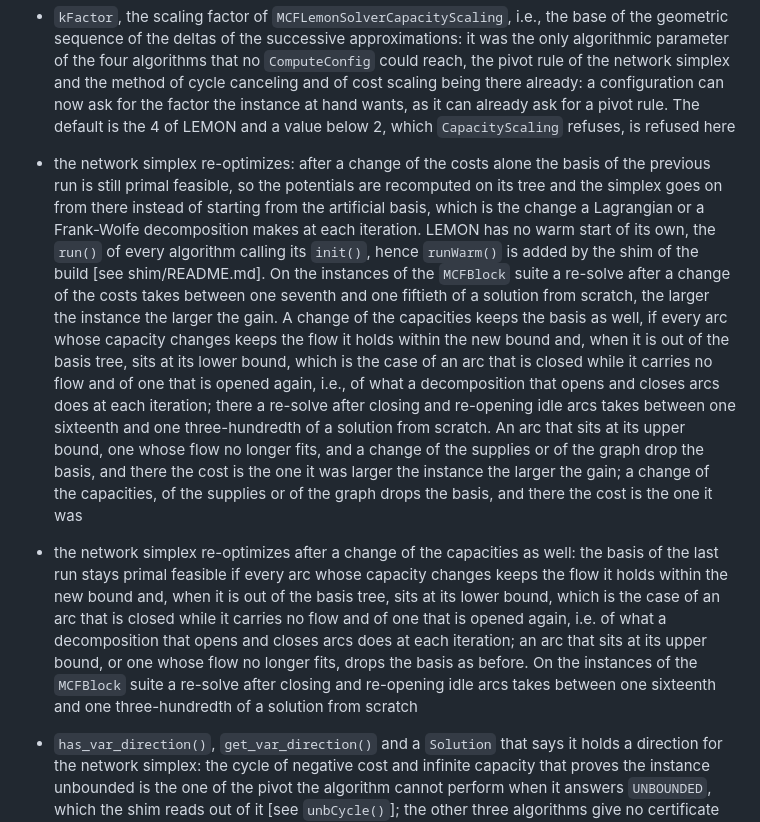
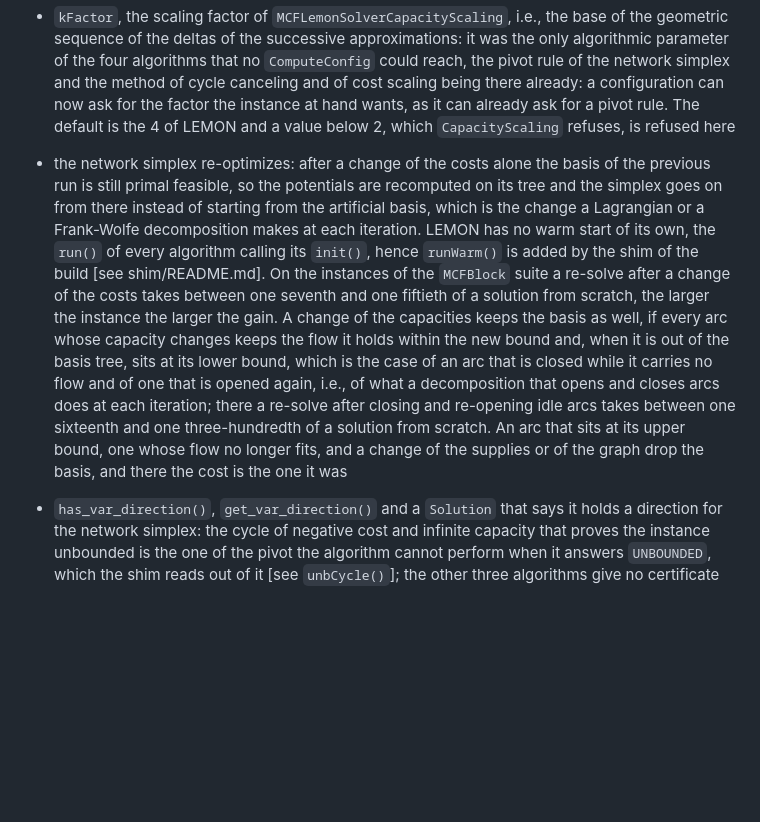
Before and after one commit to SMSpp-Project/MCFLemonSolver, a Markdown page: CHANGELOG.md, the part around the change. Drawn GitHub-style; blank space fills up the shorter version.

Commit message:
the CHANGELOG says the warm start of the network simplex in one entry, without the tail a merge left that contradicted it

```diff
--- a/CHANGELOG.md
+++ b/CHANGELOG.md
@@ -22,39 +22,25 @@ and this project adheres to [Semantic Versioning](https://semver.org/spec/v2.0.0
   can already ask for a pivot rule. The default is the 4 of LEMON and a value
   below 2, which `CapacityScaling` refuses, is refused here
 
-- the network simplex re-optimizes: after a change of the costs alone the
-  basis of the previous run is still primal feasible, so the potentials are
-  recomputed on its tree and the simplex goes on from there instead of
-  starting from the artificial basis, which is the change a Lagrangian or a
-  Frank-Wolfe decomposition makes at each iteration. LEMON has no warm start
-  of its own, the `run()` of every algorithm calling its `init()`, hence
-  `runWarm()` is added by the shim of the build [see shim/README.md]. On the
-  instances of the `MCFBlock` suite a re-solve after a change of the costs
-  takes between one seventh and one fiftieth of a solution from scratch, the
-  larger the instance the larger the gain. A change of the capacities keeps
-  the basis as well, if every arc whose capacity changes keeps the flow it
-  holds within the new bound and, when it is out of the basis tree, sits at
-  its lower bound, which is the case of an arc that is closed while it
-  carries no flow and of one that is opened again, i.e., of what a
-  decomposition that opens and closes arcs does at each iteration; there a
-  re-solve after closing and re-opening idle arcs takes between one sixteenth
-  and one three-hundredth of a solution from scratch. An arc that sits at its
-  upper bound, one whose flow no longer fits, and a change of the supplies or
-  of the graph drop the basis, and there the cost is the one it was
-  larger the instance the larger the gain; a change of the capacities, of the
-  supplies or of the graph drops the basis, and there the cost is the one it
-  was
-
-- the network simplex re-optimizes after a change of the capacities as well:
-  the basis of the last run stays primal feasible if every arc whose capacity
-  changes keeps the flow it holds within the new bound and, when it is out of
-  the basis tree, sits at its lower bound, which is the case of an arc that is
-  closed while it carries no flow and of one that is opened again, i.e. of
-  what a decomposition that opens and closes arcs does at each iteration; an
-  arc that sits at its upper bound, or one whose flow no longer fits, drops
-  the basis as before. On the instances of the `MCFBlock` suite a re-solve
-  after closing and re-opening idle arcs takes between one sixteenth and one
-  three-hundredth of a solution from scratch
+- the network simplex re-optimizes: after a change of the costs alone the basis
+  of the previous run is still primal feasible, so the potentials are
+  recomputed on its tree and the simplex goes on from there instead of starting
+  from the artificial basis, which is the change a Lagrangian or a Frank-Wolfe
+  decomposition makes at each iteration. LEMON has no warm start of its own,
+  the `run()` of every algorithm calling its `init()`, hence `runWarm()` is
+  added by the shim of the build [see shim/README.md]. On the instances of the
+  `MCFBlock` suite a re-solve after a change of the costs takes between one
+  seventh and one fiftieth of a solution from scratch, the larger the instance
+  the larger the gain. A change of the capacities keeps the basis as well, if
+  every arc whose capacity changes keeps the flow it holds within the new bound
+  and, when it is out of the basis tree, sits at its lower bound, which is the
+  case of an arc that is closed while it carries no flow and of one that is
+  opened again, i.e., of what a decomposition that opens and closes arcs does
+  at each iteration; there a re-solve after closing and re-opening idle arcs
+  takes between one sixteenth and one three-hundredth of a solution from
+  scratch. An arc that sits at its upper bound, one whose flow no longer fits,
+  and a change of the supplies or of the graph drop the basis, and there the
+  cost is the one it was
 
 - `has_var_direction()`, `get_var_direction()` and a `Solution` that says it
   holds a direction for the network simplex: the cycle of negative cost and
```
